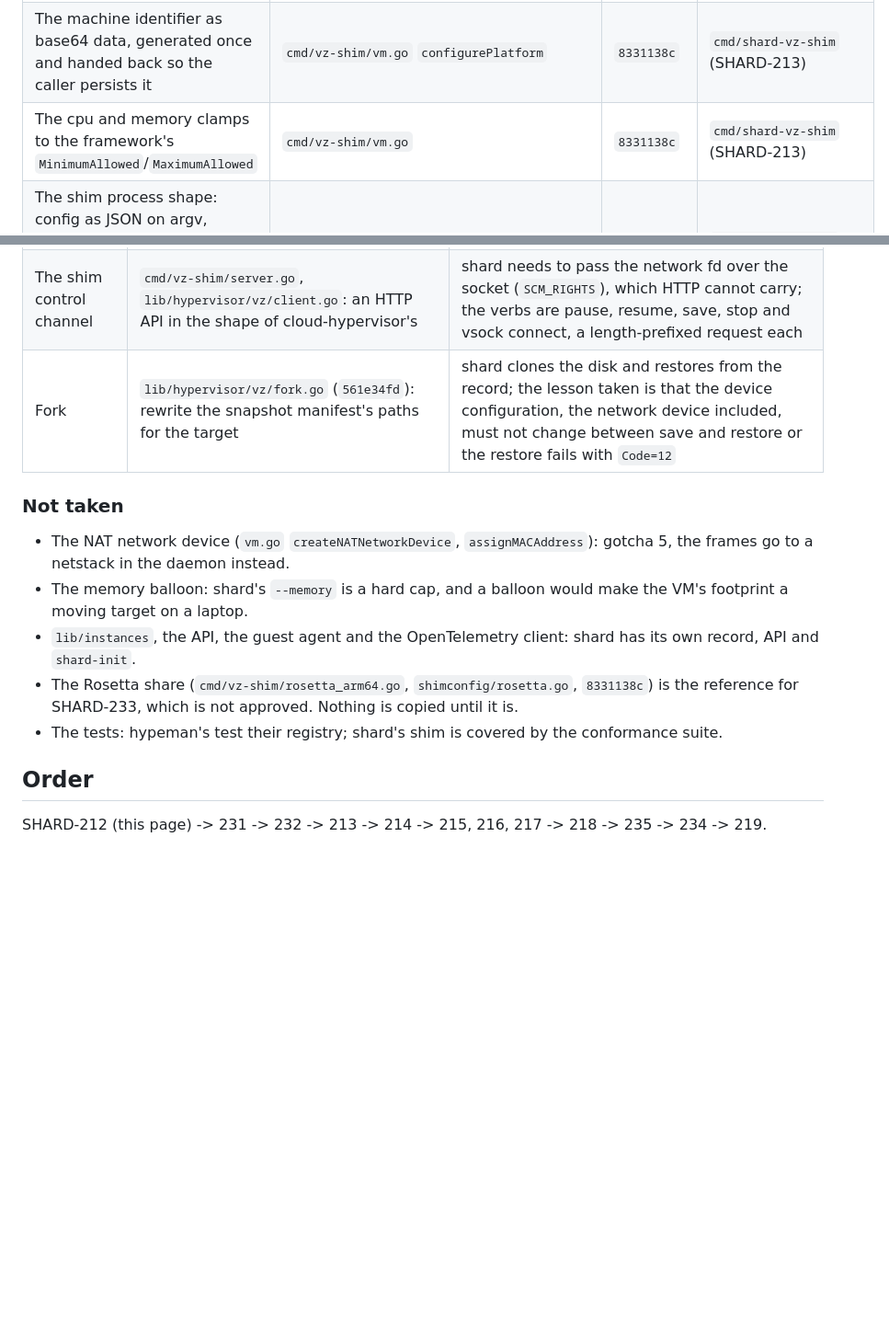
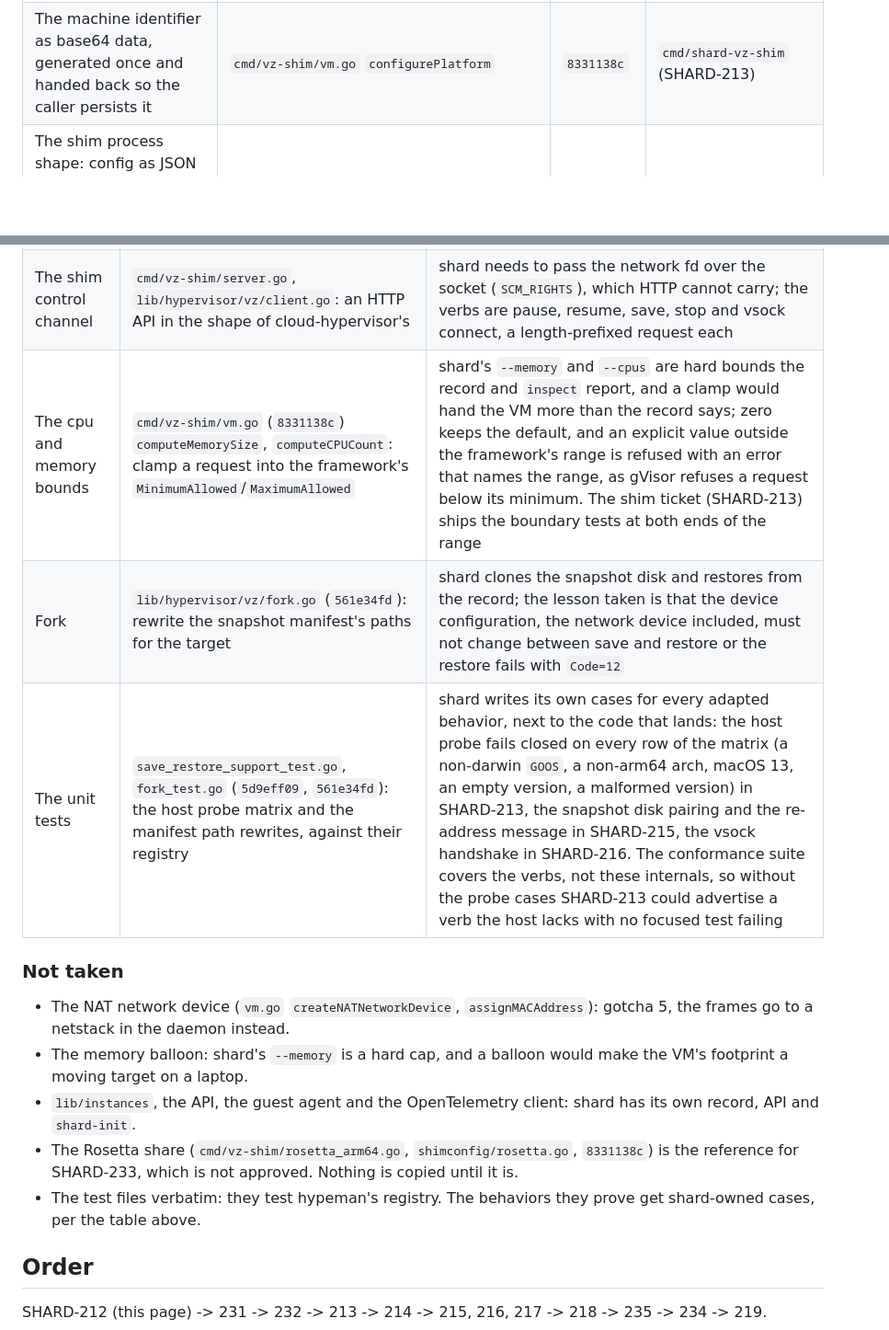
Before and after one commit to presmihaylov/shard, a Markdown page: docs/provider-vz.md, 2 parts joined by grey strips. Shown at 92% size. GitHub-like rendering; blank space fills up the shorter version.

Commit message:
SHARD-231: refuse an out-of-range request instead of clamping it, and own the unit cases

```diff
--- a/docs/provider-vz.md
+++ b/docs/provider-vz.md
@@ -195,7 +195,6 @@ changed.
 |---|---|---|---|
 | The device assembly: boot loader, console on file handles, entropy, virtio-blk, vsock, `Validate` before `NewVirtualMachine` | `cmd/vz-shim/vm.go` | `8331138c` | `cmd/shard-vz-shim` (SHARD-213) |
 | The machine identifier as base64 data, generated once and handed back so the caller persists it | `cmd/vz-shim/vm.go` `configurePlatform` | `8331138c` | `cmd/shard-vz-shim` (SHARD-213) |
-| The cpu and memory clamps to the framework's `MinimumAllowed`/`MaximumAllowed` | `cmd/vz-shim/vm.go` | `8331138c` | `cmd/shard-vz-shim` (SHARD-213) |
 | The shim process shape: config as JSON on argv, restore-or-start, a state watcher that ends the process on `Stopped` or `Error`, SIGTERM stops the VM | `cmd/vz-shim/main.go` | `561e34fd` | `cmd/shard-vz-shim` (SHARD-213) |
 | The save and restore split: `darwin && arm64` calls the framework, every other build returns the unsupported error | `cmd/vz-shim/save_restore_arm64.go`, `save_restore_unsupported.go` | `561e34fd` | `pkg/vz` (SHARD-213) |
 | The host probe: `kern.osproductversion`, major 14 or later means save and restore exist, an unparsable version means no | `lib/hypervisor/vz/save_restore_support.go`, `save_restore_support_darwin.go` | `5d9eff09` | `pkg/vz` capability probe (SHARD-213) |
@@ -213,7 +212,9 @@ tool outside the sandbox does not need them, which the spike confirmed.
 |---|---|---|
 | The shim config | `shimconfig/config.go` (`8331138c`): disks, NAT nets, balloon, Rosetta, snapshot manifest | shard's shim has one disk, one file-handle net device and no balloon, and its record, not a manifest, holds the identifier |
 | The shim control channel | `cmd/vz-shim/server.go`, `lib/hypervisor/vz/client.go`: an HTTP API in the shape of cloud-hypervisor's | shard needs to pass the network fd over the socket (`SCM_RIGHTS`), which HTTP cannot carry; the verbs are pause, resume, save, stop and vsock connect, a length-prefixed request each |
-| Fork | `lib/hypervisor/vz/fork.go` (`561e34fd`): rewrite the snapshot manifest's paths for the target | shard clones the disk and restores from the record; the lesson taken is that the device configuration, the network device included, must not change between save and restore or the restore fails with `Code=12` |
+| The cpu and memory bounds | `cmd/vz-shim/vm.go` (`8331138c`) `computeMemorySize`, `computeCPUCount`: clamp a request into the framework's `MinimumAllowed`/`MaximumAllowed` | shard's `--memory` and `--cpus` are hard bounds the record and `inspect` report, and a clamp would hand the VM more than the record says; zero keeps the default, and an explicit value outside the framework's range is refused with an error that names the range, as gVisor refuses a request below its minimum. The shim ticket (SHARD-213) ships the boundary tests at both ends of the range |
+| Fork | `lib/hypervisor/vz/fork.go` (`561e34fd`): rewrite the snapshot manifest's paths for the target | shard clones the snapshot disk and restores from the record; the lesson taken is that the device configuration, the network device included, must not change between save and restore or the restore fails with `Code=12` |
+| The unit tests | `save_restore_support_test.go`, `fork_test.go` (`5d9eff09`, `561e34fd`): the host probe matrix and the manifest path rewrites, against their registry | shard writes its own cases for every adapted behavior, next to the code that lands: the host probe fails closed on every row of the matrix (a non-darwin `GOOS`, a non-arm64 arch, macOS 13, an empty version, a malformed version) in SHARD-213, the snapshot disk pairing and the re-address message in SHARD-215, the vsock handshake in SHARD-216. The conformance suite covers the verbs, not these internals, so without the probe cases SHARD-213 could advertise a verb the host lacks with no focused test failing |
 
 ### Not taken
 
@@ -225,7 +226,8 @@ tool outside the sandbox does not need them, which the spike confirmed.
   API and `shard-init`.
 - The Rosetta share (`cmd/vz-shim/rosetta_arm64.go`, `shimconfig/rosetta.go`, `8331138c`) is the
   reference for SHARD-233, which is not approved. Nothing is copied until it is.
-- The tests: hypeman's test their registry; shard's shim is covered by the conformance suite.
+- The test files verbatim: they test hypeman's registry. The behaviors they prove get shard-owned
+  cases, per the table above.
 
 ## Order
 
```
